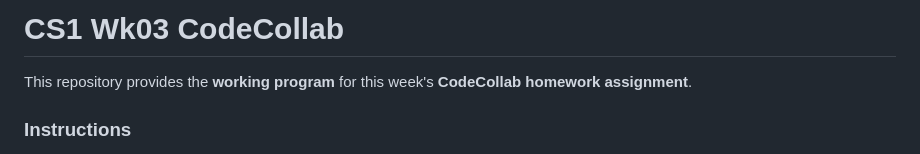
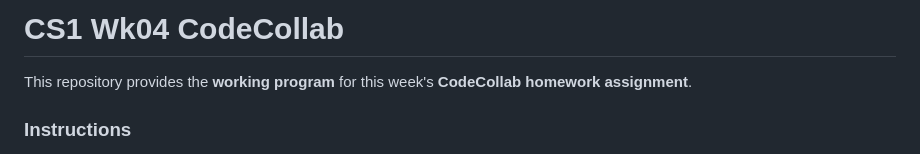
Before and after one commit to BWL-CS/cs1-wk03-codecollab-OLD, a Markdown page: README.md, the part around the change. Drawn GitHub-style.

Commit message:
Update week number in README

```diff
--- a/README.md
+++ b/README.md
@@ -1,4 +1,4 @@
-# CS1 Wk03 CodeCollab
+# CS1 Wk04 CodeCollab
 
 This repository provides the **working program** for this week's **CodeCollab homework assignment**.
 
```
